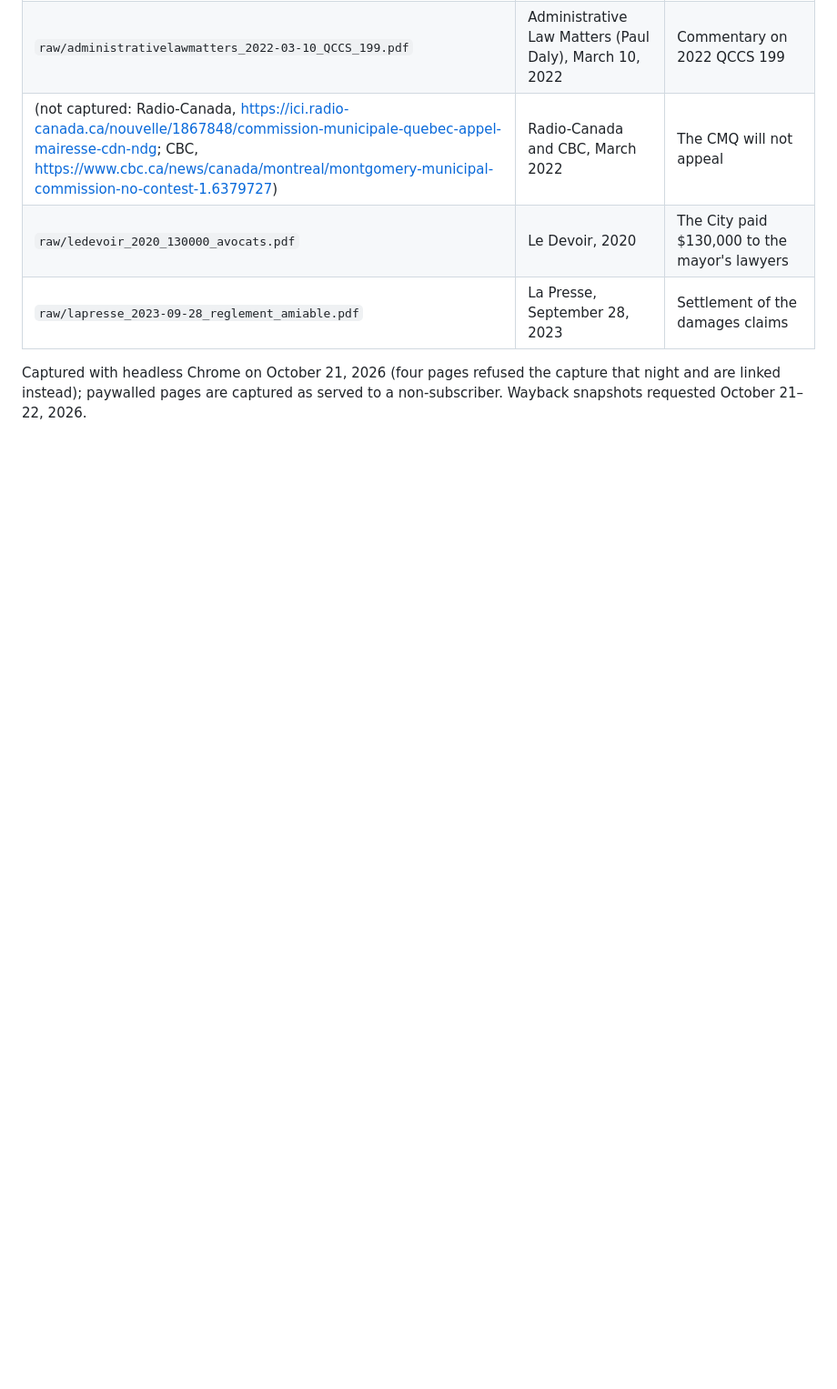
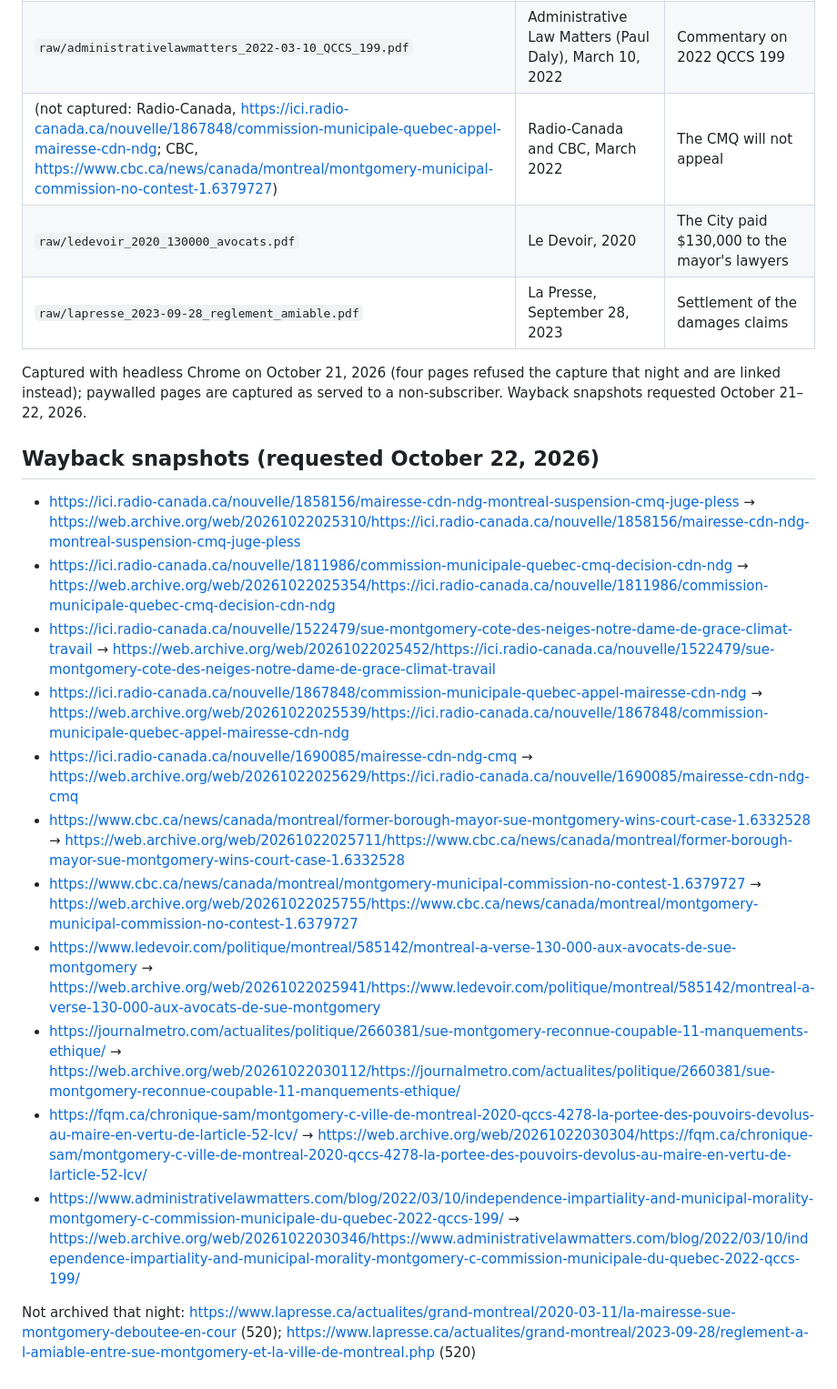
Before and after one commit to OpenMobilityData/Terrebonne-open-sources, a Markdown page: 2021-montgomery-ethics-case/README.md, the part around the change. Shown at 91% size. GitHub-like rendering; blank space fills up the shorter version.

Commit message:
2021-montgomery-ethics-case: Wayback snapshot links recorded
Co-Authored-By: Claude Fable 5.1 <noreply@anthropic.com>
Claude-Session: https://claude.ai/code/session_01YZyXZ5RPMnh3hb7RNHjUgZ

```diff
--- a/2021-montgomery-ethics-case/README.md
+++ b/2021-montgomery-ethics-case/README.md
@@ -30,3 +30,19 @@ Public documents, not obtained under the Act, on the proceedings between the Cit
 | `raw/lapresse_2023-09-28_reglement_amiable.pdf` | La Presse, September 28, 2023 | Settlement of the damages claims |
 
 Captured with headless Chrome on October 21, 2026 (four pages refused the capture that night and are linked instead); paywalled pages are captured as served to a non-subscriber. Wayback snapshots requested October 21–22, 2026.
+
+## Wayback snapshots (requested October 22, 2026)
+
+- https://ici.radio-canada.ca/nouvelle/1858156/mairesse-cdn-ndg-montreal-suspension-cmq-juge-pless → https://web.archive.org/web/20261022025310/https://ici.radio-canada.ca/nouvelle/1858156/mairesse-cdn-ndg-montreal-suspension-cmq-juge-pless
+- https://ici.radio-canada.ca/nouvelle/1811986/commission-municipale-quebec-cmq-decision-cdn-ndg → https://web.archive.org/web/20261022025354/https://ici.radio-canada.ca/nouvelle/1811986/commission-municipale-quebec-cmq-decision-cdn-ndg
+- https://ici.radio-canada.ca/nouvelle/1522479/sue-montgomery-cote-des-neiges-notre-dame-de-grace-climat-travail → https://web.archive.org/web/20261022025452/https://ici.radio-canada.ca/nouvelle/1522479/sue-montgomery-cote-des-neiges-notre-dame-de-grace-climat-travail
+- https://ici.radio-canada.ca/nouvelle/1867848/commission-municipale-quebec-appel-mairesse-cdn-ndg → https://web.archive.org/web/20261022025539/https://ici.radio-canada.ca/nouvelle/1867848/commission-municipale-quebec-appel-mairesse-cdn-ndg
+- https://ici.radio-canada.ca/nouvelle/1690085/mairesse-cdn-ndg-cmq → https://web.archive.org/web/20261022025629/https://ici.radio-canada.ca/nouvelle/1690085/mairesse-cdn-ndg-cmq
+- https://www.cbc.ca/news/canada/montreal/former-borough-mayor-sue-montgomery-wins-court-case-1.6332528 → https://web.archive.org/web/20261022025711/https://www.cbc.ca/news/canada/montreal/former-borough-mayor-sue-montgomery-wins-court-case-1.6332528
+- https://www.cbc.ca/news/canada/montreal/montgomery-municipal-commission-no-contest-1.6379727 → https://web.archive.org/web/20261022025755/https://www.cbc.ca/news/canada/montreal/montgomery-municipal-commission-no-contest-1.6379727
+- https://www.ledevoir.com/politique/montreal/585142/montreal-a-verse-130-000-aux-avocats-de-sue-montgomery → https://web.archive.org/web/20261022025941/https://www.ledevoir.com/politique/montreal/585142/montreal-a-verse-130-000-aux-avocats-de-sue-montgomery
+- https://journalmetro.com/actualites/politique/2660381/sue-montgomery-reconnue-coupable-11-manquements-ethique/ → https://web.archive.org/web/20261022030112/https://journalmetro.com/actualites/politique/2660381/sue-montgomery-reconnue-coupable-11-manquements-ethique/
+- https://fqm.ca/chronique-sam/montgomery-c-ville-de-montreal-2020-qccs-4278-la-portee-des-pouvoirs-devolus-au-maire-en-vertu-de-larticle-52-lcv/ → https://web.archive.org/web/20261022030304/https://fqm.ca/chronique-sam/montgomery-c-ville-de-montreal-2020-qccs-4278-la-portee-des-pouvoirs-devolus-au-maire-en-vertu-de-larticle-52-lcv/
+- https://www.administrativelawmatters.com/blog/2022/03/10/independence-impartiality-and-municipal-morality-montgomery-c-commission-municipale-du-quebec-2022-qccs-199/ → https://web.archive.org/web/20261022030346/https://www.administrativelawmatters.com/blog/2022/03/10/independence-impartiality-and-municipal-morality-montgomery-c-commission-municipale-du-quebec-2022-qccs-199/
+
+Not archived that night: https://www.lapresse.ca/actualites/grand-montreal/2020-03-11/la-mairesse-sue-montgomery-deboutee-en-cour (520); https://www.lapresse.ca/actualites/grand-montreal/2023-09-28/reglement-a-l-amiable-entre-sue-montgomery-et-la-ville-de-montreal.php (520)
```
